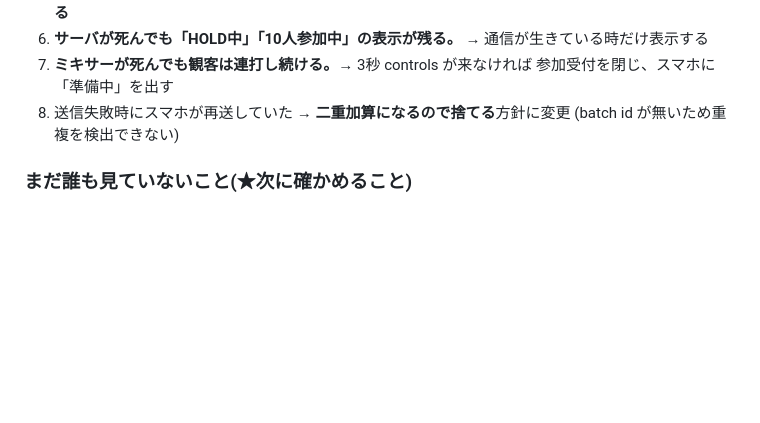
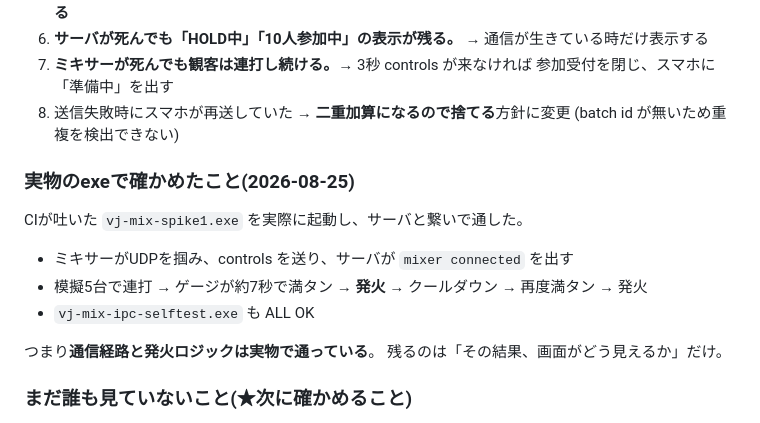
Before and after one commit to pbfmp5g55-gif/ps1-vj-mix, a Markdown page: design/CROWD_CONTROL.md, the part around the change. Rendered like a GitHub page; blank space fills up the shorter version.

Commit message:
docs(crowd): record what the real binary was actually run against
The CI-built exe was launched with the server: it binds the socket, its
controls reach the server, and five simulated phones fill the gauge in
about seven seconds, fire, cool down and fire again. So the link and the
firing logic are proven on the real binary; what nobody has seen yet is
what any of it looks like on screen.

Co-Authored-By: Claude Opus 5 <noreply@anthropic.com>

```diff
--- a/design/CROWD_CONTROL.md
+++ b/design/CROWD_CONTROL.md
@@ -326,6 +326,17 @@ GPTが足した「気づいていない前提」:
 8. 送信失敗時にスマホが再送していた → **二重加算になるので捨てる**方針に変更
    (batch id が無いため重複を検出できない)
 
+### 実物のexeで確かめたこと(2026-08-25)
+
+CIが吐いた `vj-mix-spike1.exe` を実際に起動し、サーバと繋いで通した。
+
+- ミキサーがUDPを掴み、controls を送り、サーバが `mixer connected` を出す
+- 模擬5台で連打 → ゲージが約7秒で満タン → **発火** → クールダウン → 再度満タン → 発火
+- `vj-mix-ipc-selftest.exe` も ALL OK
+
+つまり**通信経路と発火ロジックは実物で通っている**。
+残るのは「その結果、画面がどう見えるか」だけ。
+
 ### まだ誰も見ていないこと(★次に確かめること)
 
 1. **画面が実際にどう壊れるか。**これが本丸。GEOMETRY と COLOR だけで気持ちいいか
```
